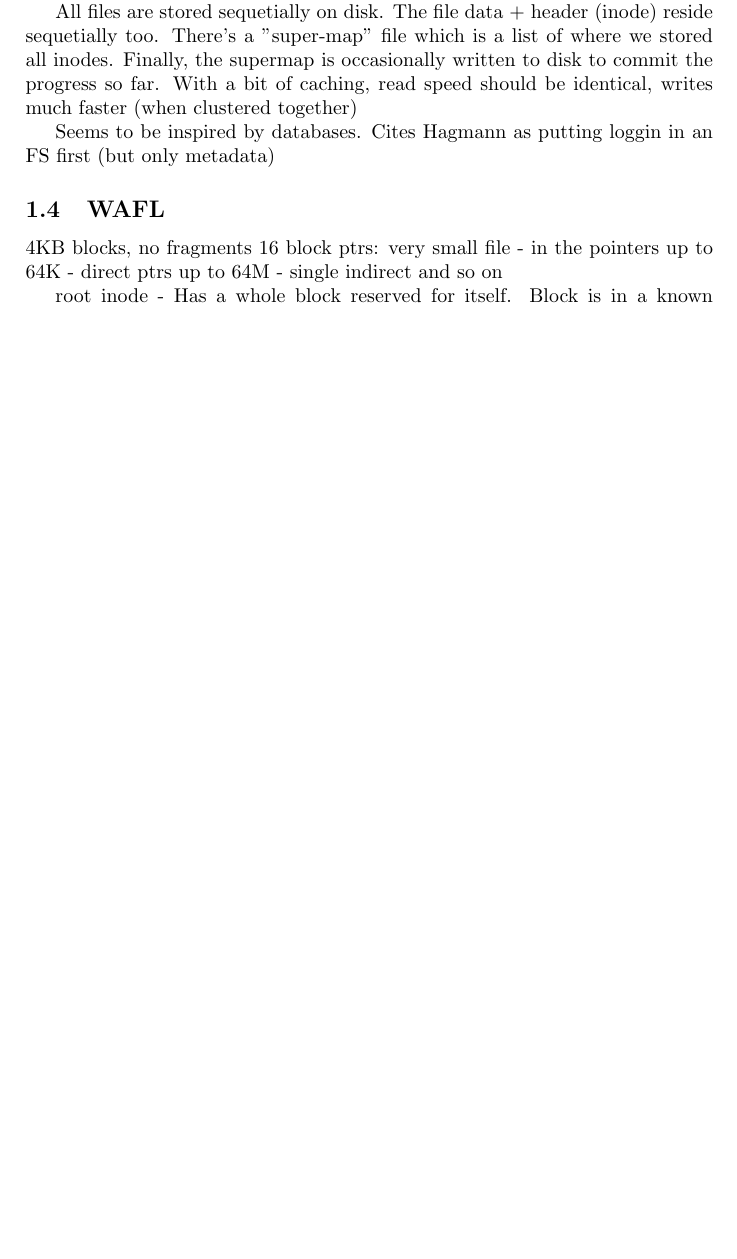
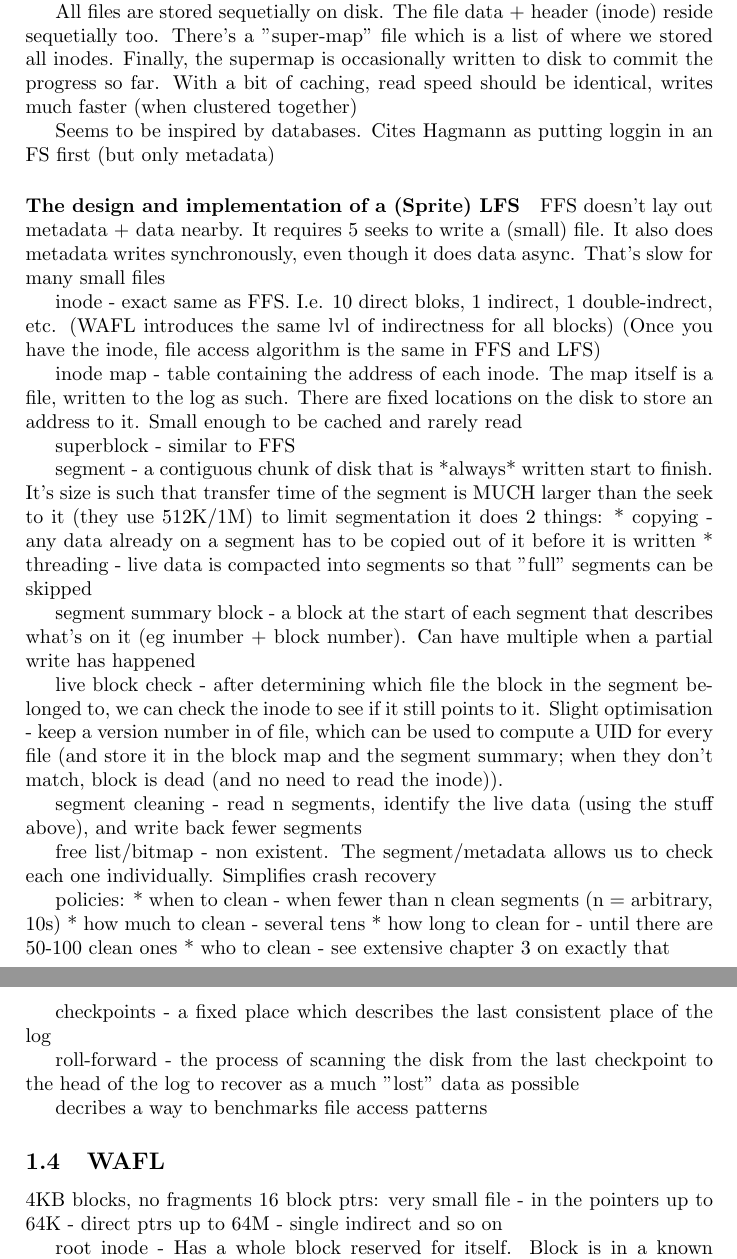
Before and after one commit to Loosper/thesis, a LaTeX thesis (outline.tex): part of page 4 of 8 before the commit and two parts of pages 4 and 5 of 9 after it, the two joined at a grey line, cut so that both start at the same text, the shorter picture padded with empty space. Compiled offline with pdfLaTeX.

Commit message:
LFS and some RAID notes

```diff
--- a/outline.tex
+++ b/outline.tex
@@ -230,6 +230,69 @@
         Seems to be inspired by databases. Cites Hagmann as putting loggin in
         an FS first (but only metadata)
 
+        \paragraph{The design and implementation of a (Sprite) LFS}
+
+        FFS doesn't lay out metadata + data nearby. It requires 5 seeks to
+        write a (small) file. It also does metadata writes synchronously, even
+        though it does data async. That's slow for many small files
+
+        inode - exact same as FFS. I.e. 10 direct bloks, 1 indirect, 1
+        double-indrect, etc. (WAFL introduces the same lvl of indirectness for
+        all blocks) (Once you have the inode, file access algorithm is the same
+        in FFS and LFS)
+
+        inode map - table containing the address of each inode. The map itself
+        is a file, written to the log as such. There are fixed locations on the
+        disk to store an address to it. Small enough to be cached and rarely
+        read
+
+        superblock - similar to FFS
+
+        segment - a contiguous chunk of disk that is *always* written start to
+        finish. It's size is such that transfer time of the segment is MUCH
+        larger than the seek to it (they use 512K/1M)
+        to limit segmentation it does 2 things:
+          * copying - any data already on a segment has to be copied out of it
+            before it is written
+          * threading - live data is compacted into segments so that "full"
+            segments can be skipped
+
+        segment summary block - a block at the start of each segment that
+        describes what's on it (eg inumber + block number). Can have multiple
+        when a partial write has happened
+
+        live block check - after determining which file the block in the
+        segment belonged to, we can check the inode to see if it still points
+        to it. Slight optimisation - keep a version number in of file, which
+        can be used to compute a UID for every file (and store it in the block
+        map and the segment summary; when they don't match, block is dead (and
+        no need to read the inode)).
+
+        segment cleaning - read n segments, identify the live data (using the
+        stuff above), and write back fewer segments
+
+        free list/bitmap - non existent. The segment/metadata allows us to
+        check each one individually. Simplifies crash recovery
+
+        policies:
+        * when to clean - when fewer than n clean segments (n = arbitrary, 10s)
+        * how much to clean - several tens
+        * how long to clean for - until there are 50-100 clean ones
+        * who to clean - see extensive chapter 3 on exactly that
+
+        checkpoints - a fixed place which describes the last consistent place
+        of the log
+
+        roll-forward - the process of scanning the disk from the last
+        checkpoint to the head of the log to recover as a much "lost" data as
+        possible
+
+
+
+        decribes a way to benchmarks file access patterns
+
+
+
 
     \subsection{WAFL}
         4KB blocks, no fragments
```
Also changed, not shown: outline.tex (15 more changed lines).
